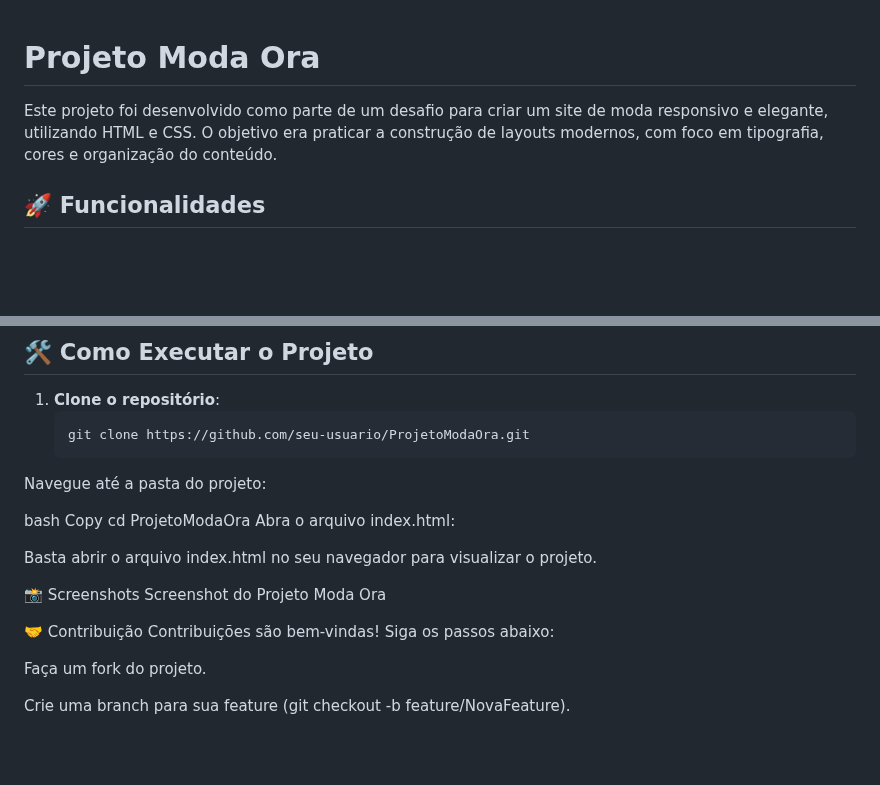
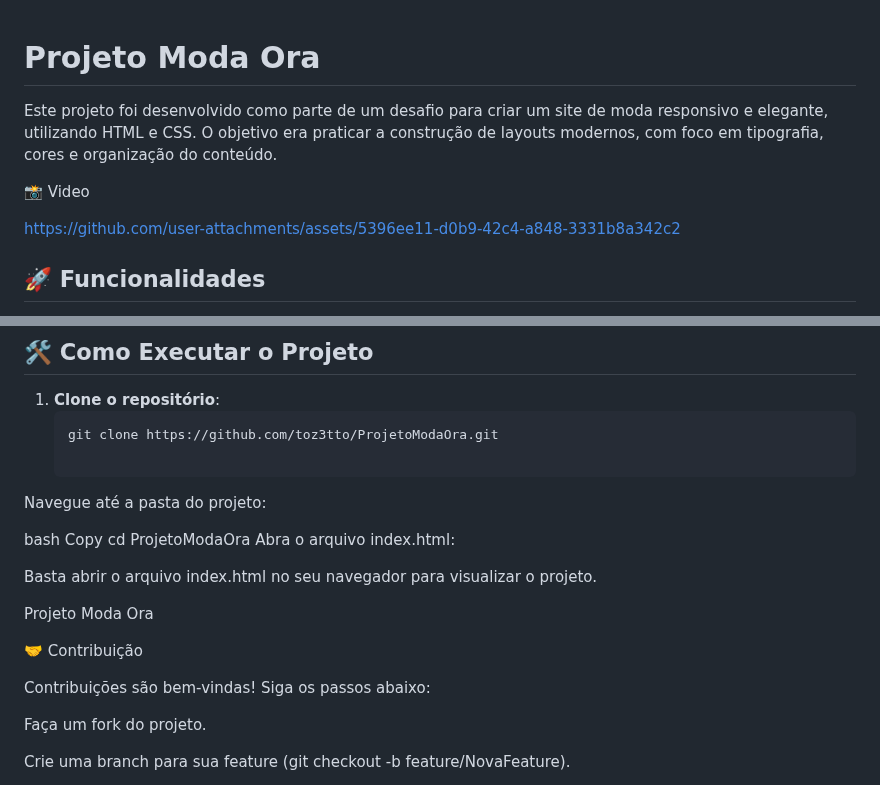
Before and after one commit to toz3tto/Challenge-ModaOra, a Markdown page: README.md, 2 parts joined by grey strips. Drawn GitHub-style; blank space fills up the shorter version.

````diff
--- a/README.md
+++ b/README.md
@@ -1,6 +1,11 @@
+
 # Projeto Moda Ora
 
 Este projeto foi desenvolvido como parte de um desafio para criar um site de moda responsivo e elegante, utilizando HTML e CSS. O objetivo era praticar a construção de layouts modernos, com foco em tipografia, cores e organização do conteúdo.
+
+📸 Video
+
+https://github.com/user-attachments/assets/5396ee11-d0b9-42c4-a848-3331b8a342c2
 
 ## 🚀 Funcionalidades
 
@@ -72,7 +77,8 @@ Copy
 
 1. **Clone o repositório**:
    ```bash
-   git clone https://github.com/seu-usuario/ProjetoModaOra.git
+   git clone https://github.com/toz3tto/ProjetoModaOra.git
+
 Navegue até a pasta do projeto:
 
 bash
@@ -82,10 +88,11 @@ Abra o arquivo index.html:
 
 Basta abrir o arquivo index.html no seu navegador para visualizar o projeto.
 
-📸 Screenshots
-Screenshot do Projeto Moda Ora
+
+ Projeto Moda Ora
 
 🤝 Contribuição
+
 Contribuições são bem-vindas! Siga os passos abaixo:
 
 Faça um fork do projeto.
````
